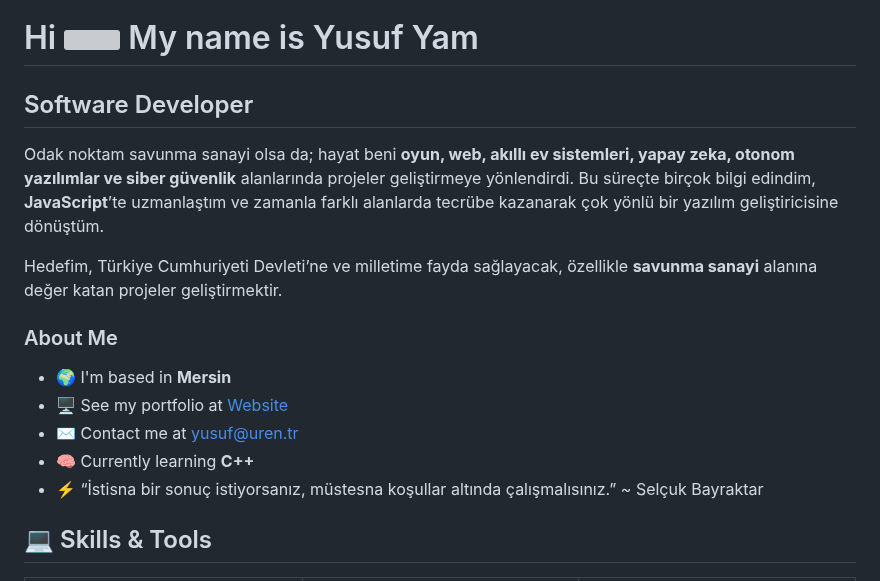
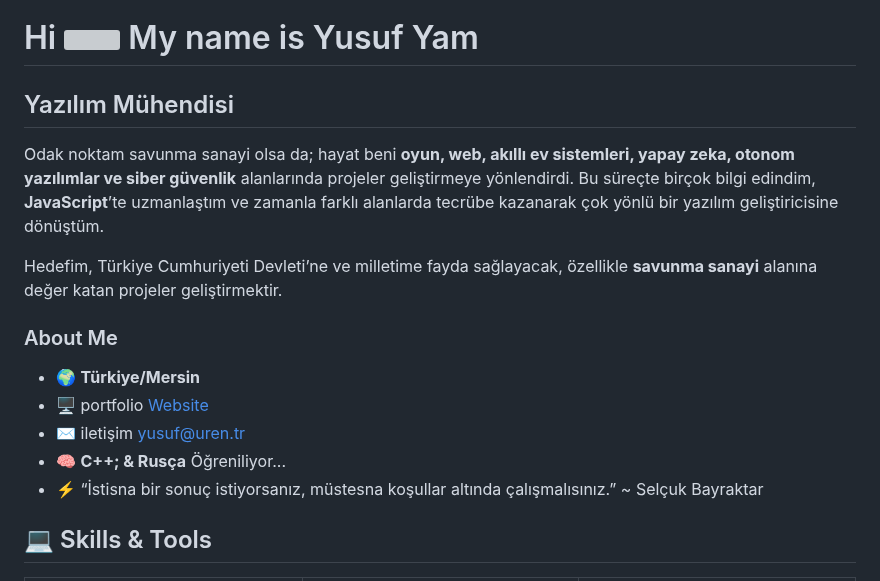
Before and after one commit to YusufYam/YusufYam, a Markdown page: README.md, the part around the change. GitHub-like rendering; grey boxes are pictures that could not be loaded.

```diff
--- a/README.md
+++ b/README.md
@@ -1,6 +1,6 @@
 # Hi ![](https://user-images.githubusercontent.com/18350557/176309783-0785949b-9127-417c-8b55-ab5a4333674e.gif) My name is Yusuf Yam
 
-## Software Developer
+## Yazılım Mühendisi
 
 Odak noktam savunma sanayi olsa da; hayat beni **oyun, web, akıllı ev sistemleri, yapay zeka, otonom yazılımlar ve siber güvenlik** alanlarında projeler geliştirmeye yönlendirdi. Bu süreçte birçok bilgi edindim, **JavaScript**’te uzmanlaştım ve zamanla farklı alanlarda tecrübe kazanarak çok yönlü bir yazılım geliştiricisine dönüştüm.
 
@@ -8,10 +8,10 @@ Hedefim, Türkiye Cumhuriyeti Devleti’ne ve milletime fayda sağlayacak, özel
 
 ### About Me
 
-* 🌍  I'm based in **Mersin**
-* 🖥️  See my portfolio at [Website](http://yusuf.uren.tr)
-* ✉️  Contact me at [yusuf@uren.tr](mailto:yusuf@uren.tr)
-* 🧠  Currently learning **C++**
+* 🌍  **Türkiye/Mersin**
+* 🖥️  portfolio [Website](http://yusuf.uren.tr)
+* ✉️  iletişim [yusuf@uren.tr](mailto:yusuf@uren.tr)
+* 🧠  **C++; & Rusça** Öğreniliyor...
 * ⚡  “İstisna bir sonuç istiyorsanız, müstesna koşullar altında çalışmalısınız.” ~ Selçuk Bayraktar
 
 <h2>💻 Skills & Tools</h2>
```
